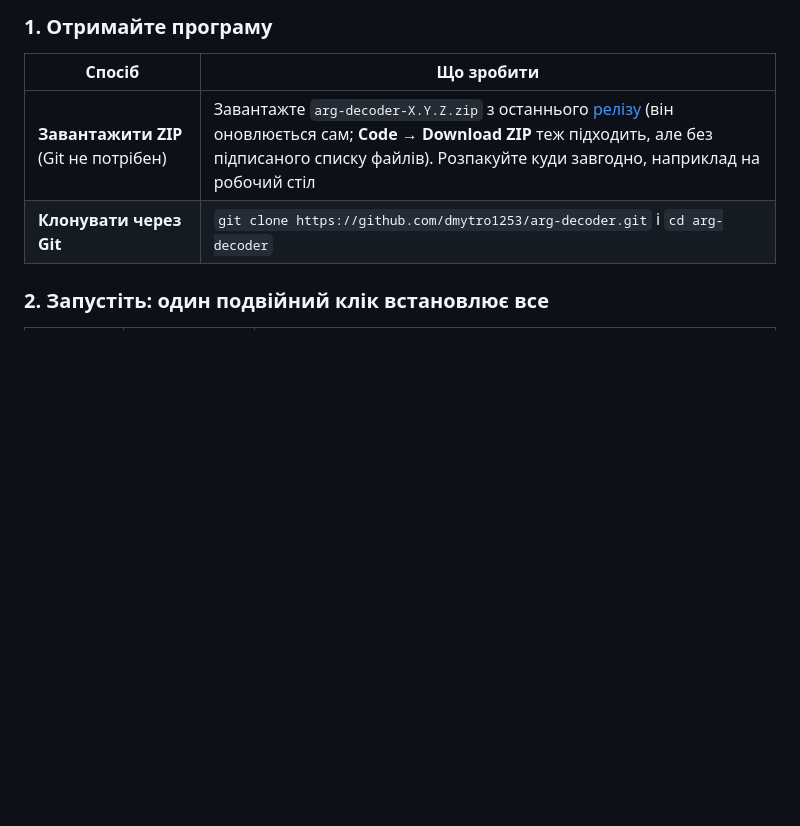
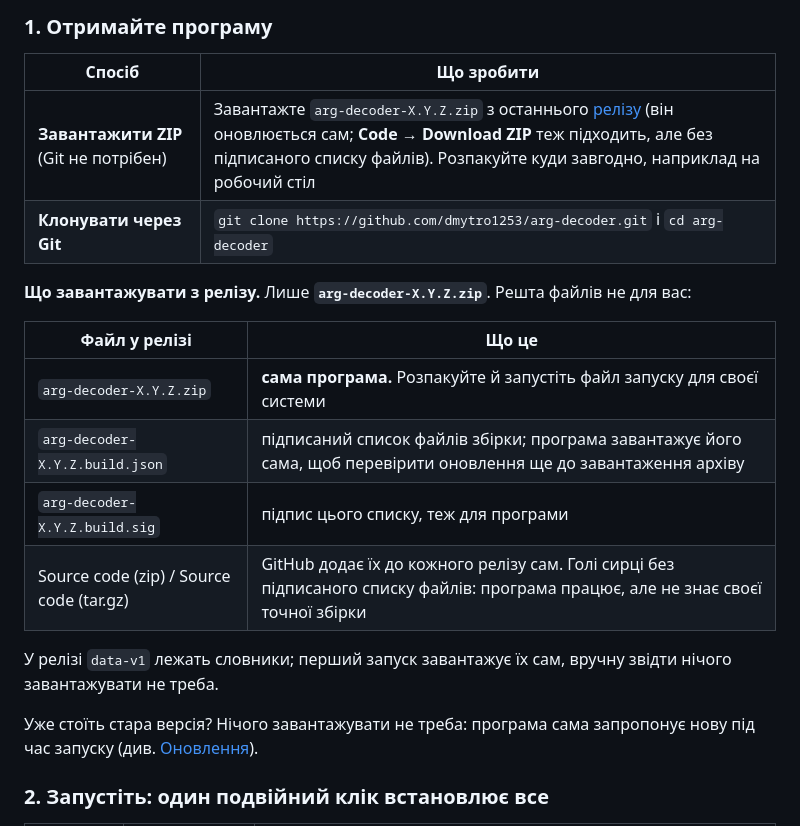
Before and after one commit to dmytro1253/arg-decoder, a Markdown page: README.uk.md, the part around the change. Drawn GitHub-style; blank space fills up the shorter version.

```diff
--- a/README.uk.md
+++ b/README.uk.md
@@ -49,6 +49,19 @@ ARG Decoder — універсальний інструмент для ігор
 |---|---|
 | **Завантажити ZIP** (Git не потрібен) | Завантажте `arg-decoder-X.Y.Z.zip` з останнього [релізу](https://github.com/dmytro1253/arg-decoder/releases) (він оновлюється сам; **Code → Download ZIP** теж підходить, але без підписаного списку файлів). Розпакуйте куди завгодно, наприклад на робочий стіл |
 | **Клонувати через Git** | `git clone https://github.com/dmytro1253/arg-decoder.git` і `cd arg-decoder` |
+
+**Що завантажувати з релізу.** Лише **`arg-decoder-X.Y.Z.zip`**. Решта файлів не для вас:
+
+| Файл у релізі | Що це |
+|---|---|
+| `arg-decoder-X.Y.Z.zip` | **сама програма.** Розпакуйте й запустіть файл запуску для своєї системи |
+| `arg-decoder-X.Y.Z.build.json` | підписаний список файлів збірки; програма завантажує його сама, щоб перевірити оновлення ще до завантаження архіву |
+| `arg-decoder-X.Y.Z.build.sig` | підпис цього списку, теж для програми |
+| Source code (zip) / Source code (tar.gz) | GitHub додає їх до кожного релізу сам. Голі сирці без підписаного списку файлів: програма працює, але не знає своєї точної збірки |
+
+У релізі `data-v1` лежать словники; перший запуск завантажує їх сам, вручну звідти нічого завантажувати не треба.
+
+Уже стоїть стара версія? Нічого завантажувати не треба: програма сама запропонує нову під час запуску (див. [Оновлення](#4-оновлення)).
 
 ### 2. Запустіть: один подвійний клік встановлює все
 
```
Also changed, not shown: README.md (+13 -0 lines), README.ru.md (+13 -0 lines).
